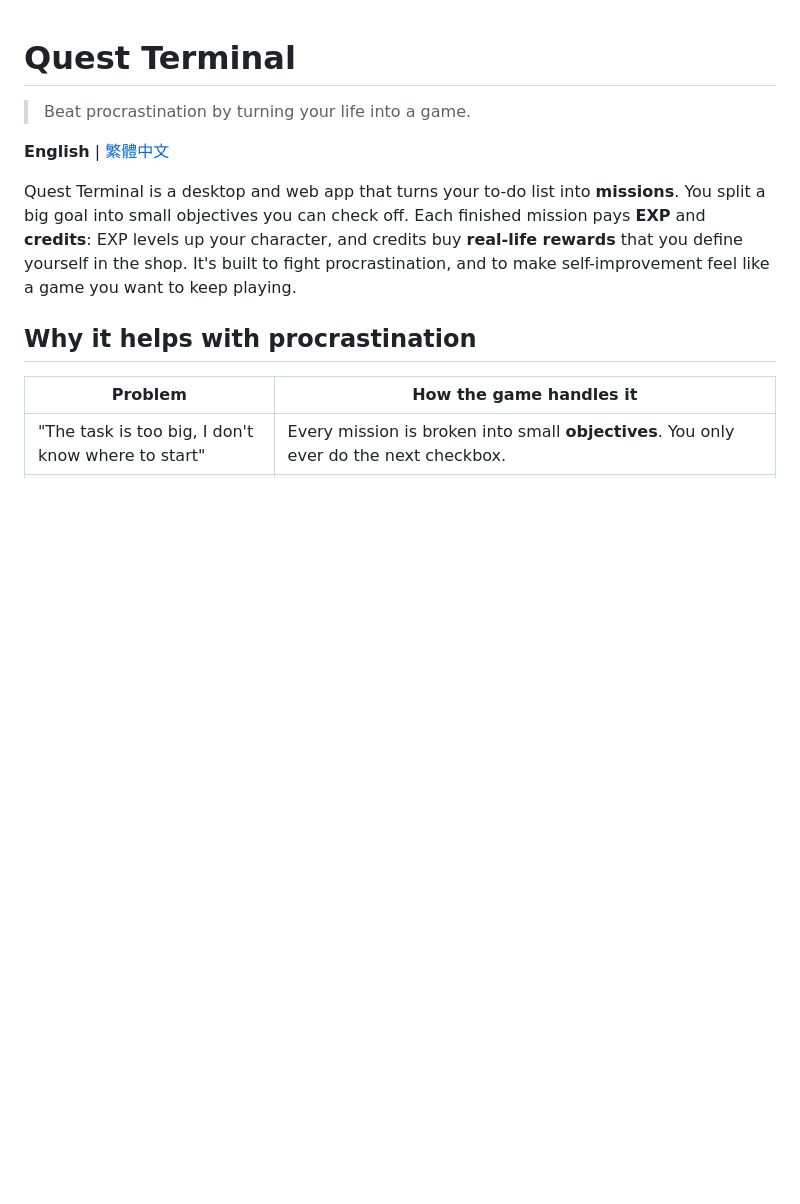
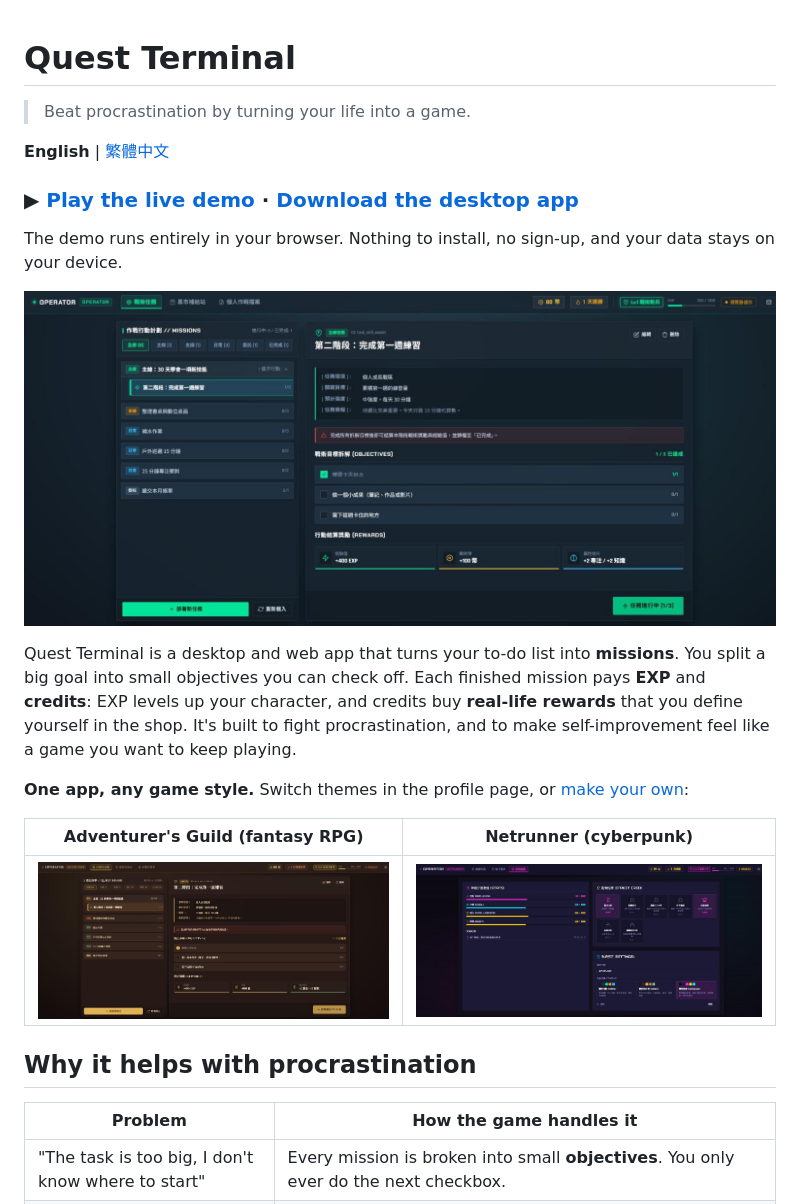
Before and after one commit to YA3978/quest-terminal, a Markdown page: README.md, the part around the change. GitHub-like rendering; pictures changed too: docs/screenshots/cyberpunk.jpg (added), docs/screenshots/fantasy.jpg (added), docs/screenshots/tactical.jpg (added); blank space fills up the shorter version.

```diff
--- a/README.md
+++ b/README.md
@@ -3,6 +3,12 @@
 > Beat procrastination by turning your life into a game.
 
 **English** | [繁體中文](./README.zh-TW.md)
+
+### ▶ [Play the live demo](https://ya3978.github.io/quest-terminal/) · [Download the desktop app](https://github.com/YA3978/quest-terminal/releases)
+
+The demo runs entirely in your browser. Nothing to install, no sign-up, and your data stays on your device.
+
+![Quest Terminal: mission board with objectives and rewards (Tactical theme)](./docs/screenshots/tactical.jpg)
 
 Quest Terminal is a desktop and web app that turns your to-do list into **missions**.
 You split a big goal into small objectives you can check off. Each finished mission pays
@@ -10,7 +16,11 @@ You split a big goal into small objectives you can check off. Each finished miss
 that you define yourself in the shop. It's built to fight procrastination, and to make
 self-improvement feel like a game you want to keep playing.
 
-<!-- Add a screenshot: docs/screenshot.png -->
+**One app, any game style.** Switch themes in the profile page, or [make your own](./docs/THEMING.md):
+
+| Adventurer's Guild (fantasy RPG) | Netrunner (cyberpunk) |
+|---|---|
+| ![Fantasy theme](./docs/screenshots/fantasy.jpg) | ![Cyberpunk theme](./docs/screenshots/cyberpunk.jpg) |
 
 ## Why it helps with procrastination
 
```
Also changed, not shown: README.zh-TW.md (+11 -1 lines).
